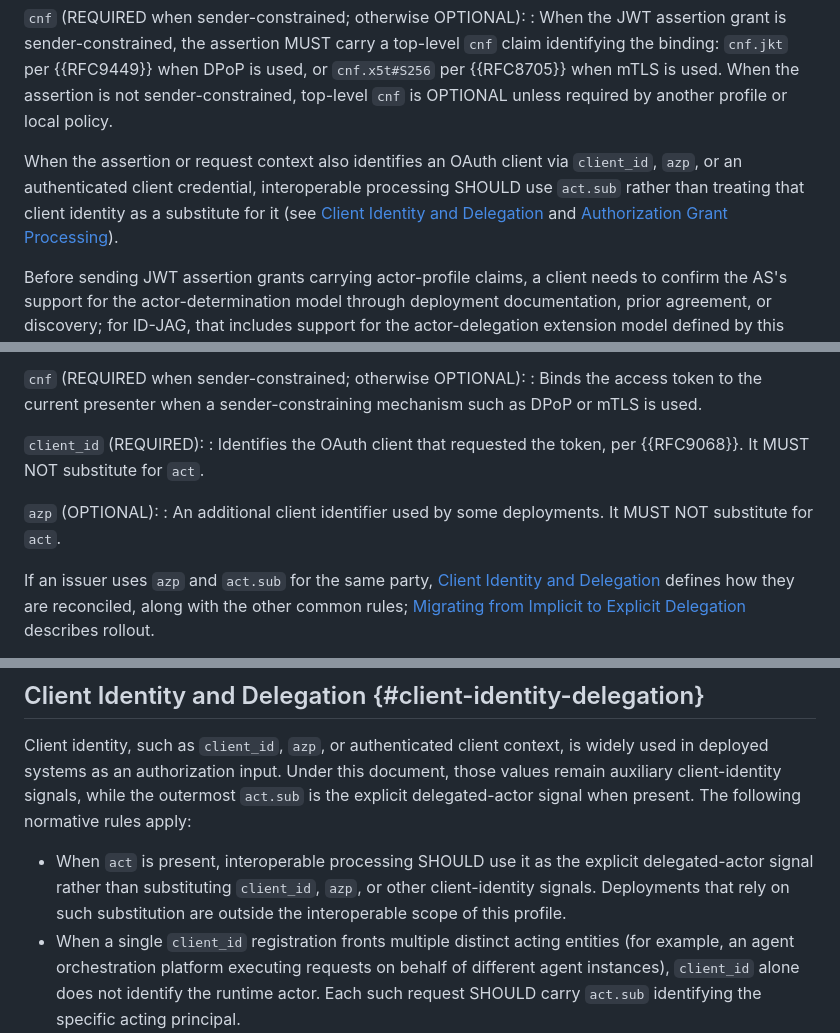
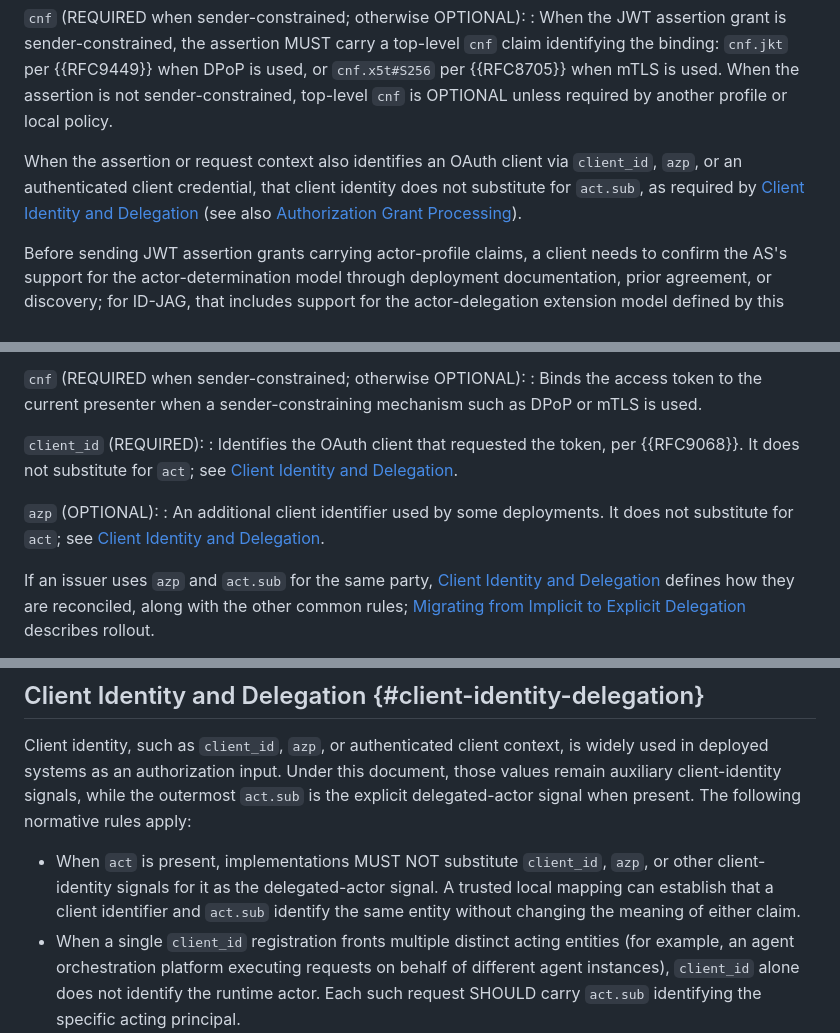
Before and after one commit to mcguinness/draft-mcguinness-oauth-actor-profile, a Markdown page: draft-mcguinness-oauth-actor-profile.md, 3 parts joined by grey strips. GitHub-like rendering.

Commit message:
Profile: Make client-identity substitution a single MUST NOT
Decision 6: MUST NOT governs, with Client Identity and Delegation as the
single home. The home bullet rises from SHOULD to MUST NOT; the
client_id and azp entries and the grant-structure SHOULD become
pointers; new keyword-free text says a trusted mapping can establish
equivalence without changing either claim's meaning.

```diff
--- a/draft-mcguinness-oauth-actor-profile.md
+++ b/draft-mcguinness-oauth-actor-profile.md
@@ -467,7 +467,7 @@ The following claims are defined for a JWT assertion grant that carries actor-pr
 `cnf` (REQUIRED when sender-constrained; otherwise OPTIONAL):
 : When the JWT assertion grant is sender-constrained, the assertion MUST carry a top-level `cnf` claim identifying the binding: `cnf.jkt` per {{RFC9449}} when DPoP is used, or `cnf.x5t#S256` per {{RFC8705}} when mTLS is used.  When the assertion is not sender-constrained, top-level `cnf` is OPTIONAL unless required by another profile or local policy.
 
-When the assertion or request context also identifies an OAuth client via `client_id`, `azp`, or an authenticated client credential, interoperable processing SHOULD use `act.sub` rather than treating that client identity as a substitute for it (see [Client Identity and Delegation](#client-identity-delegation) and [Authorization Grant Processing](#jwt-assertion-grants-processing)).
+When the assertion or request context also identifies an OAuth client via `client_id`, `azp`, or an authenticated client credential, that client identity does not substitute for `act.sub`, as required by [Client Identity and Delegation](#client-identity-delegation) (see also [Authorization Grant Processing](#jwt-assertion-grants-processing)).
 
 Before sending JWT assertion grants carrying actor-profile claims, a client needs to confirm the AS's support for the actor-determination model through deployment documentation, prior agreement, or discovery; for ID-JAG, that includes support for the actor-delegation extension model defined by this document.
 
@@ -593,10 +593,10 @@ The following claims are defined for a JWT access token that carries actor-profi
 : Binds the access token to the current presenter when a sender-constraining mechanism such as DPoP or mTLS is used.
 
 `client_id` (REQUIRED):
-: Identifies the OAuth client that requested the token, per {{RFC9068}}.  It MUST NOT substitute for `act`.
+: Identifies the OAuth client that requested the token, per {{RFC9068}}.  It does not substitute for `act`; see [Client Identity and Delegation](#client-identity-delegation).
 
 `azp` (OPTIONAL):
-: An additional client identifier used by some deployments.  It MUST NOT substitute for `act`.
+: An additional client identifier used by some deployments.  It does not substitute for `act`; see [Client Identity and Delegation](#client-identity-delegation).
 
 If an issuer uses `azp` and `act.sub` for the same party, [Client Identity and Delegation](#client-identity-delegation) defines how they are reconciled, along with the other common rules; [Migrating from Implicit to Explicit Delegation](#migration-implicit-explicit) describes rollout.
 
@@ -1549,7 +1549,7 @@ A resource server that accepts delegated tokens but fails to enforce the (`sub`,
 
 Client identity, such as `client_id`, `azp`, or authenticated client context, is widely used in deployed systems as an authorization input.  Under this document, those values remain auxiliary client-identity signals, while the outermost `act.sub` is the explicit delegated-actor signal when present.  The following normative rules apply:
 
-*  When `act` is present, interoperable processing SHOULD use it as the explicit delegated-actor signal rather than substituting `client_id`, `azp`, or other client-identity signals.  Deployments that rely on such substitution are outside the interoperable scope of this profile.
+*  When `act` is present, implementations MUST NOT substitute `client_id`, `azp`, or other client-identity signals for it as the delegated-actor signal.  A trusted local mapping can establish that a client identifier and `act.sub` identify the same entity without changing the meaning of either claim.
 *  When a single `client_id` registration fronts multiple distinct acting entities (for example, an agent orchestration platform executing requests on behalf of different agent instances), `client_id` alone does not identify the runtime actor.  Each such request SHOULD carry `act.sub` identifying the specific acting principal.
 *  During token issuance, `client_id` and `azp` MUST NOT be rewritten to represent delegation state that belongs in `act`; see [JWT Access Token Output](#jwt-access-token-propagation) for propagation rules.
 *  When both explicit (`act.sub`) and implicit (`client_id`, `azp`) signals are present and local policy expects them to identify the same party, implementations SHOULD perform identifier reconciliation; if it fails, the identifiers are treated as distinct, and an operation that requires them to identify the same party is rejected, as defined for Identifier Reconciliation in [Conventions and Definitions](#conventions).
```
